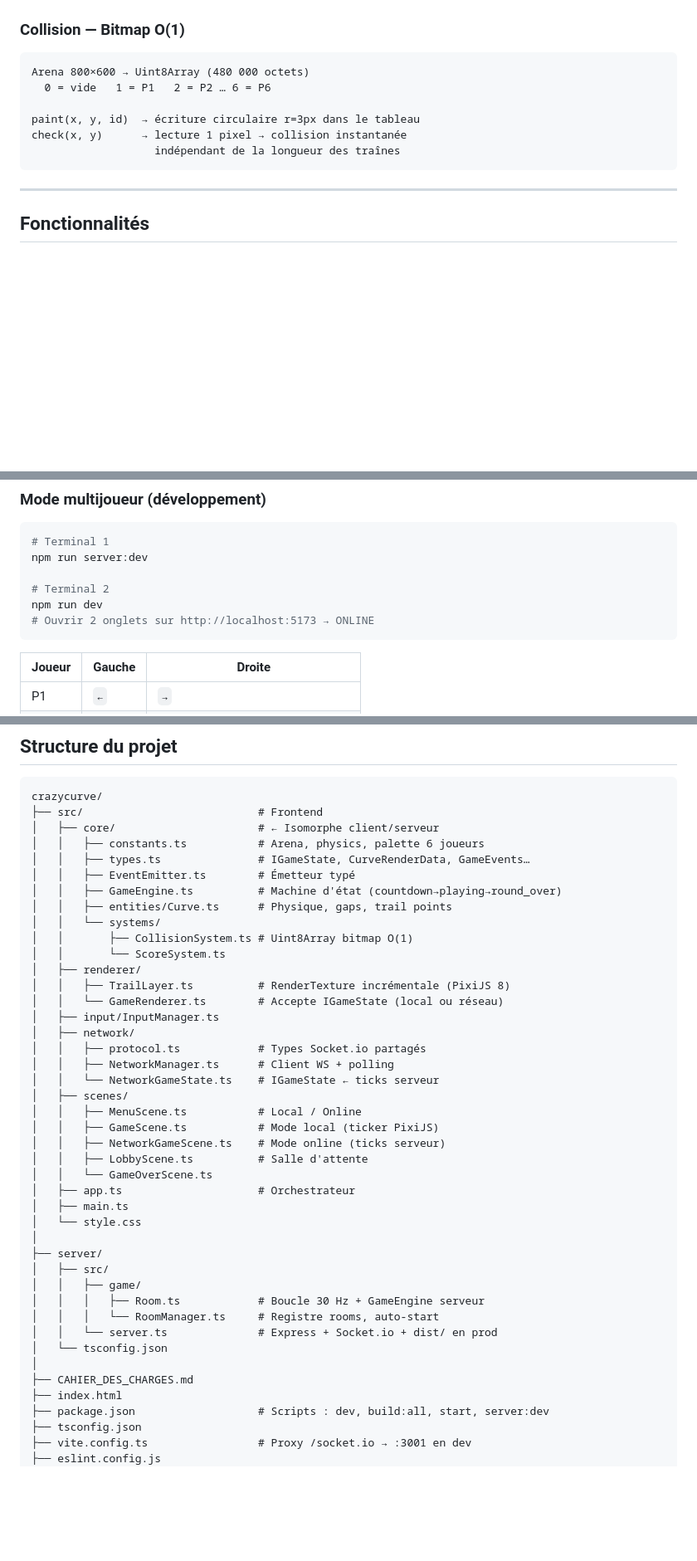
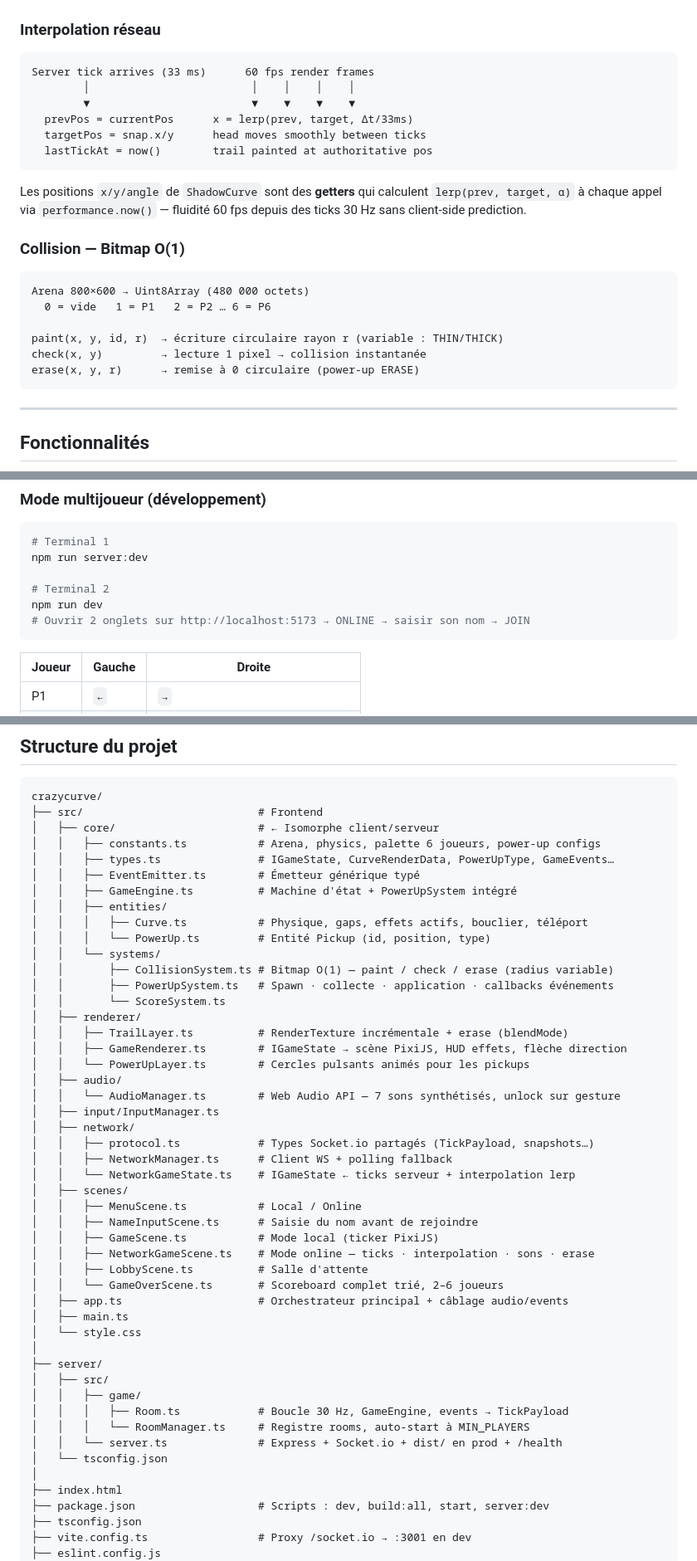
Before and after one commit to artkabis/crazycurve, a Markdown page: README.md, 3 parts joined by grey strips. Shown at 83% size. Drawn GitHub-style; blank space fills up the shorter version.

````diff
--- a/README.md
+++ b/README.md
@@ -91,4 +94,17 @@ sequenceDiagram
 ```
+
+### Interpolation réseau
+
+```
+Server tick arrives (33 ms)      60 fps render frames
+        │                         │    │    │    │
+        ▼                         ▼    ▼    ▼    ▼
+  prevPos = currentPos      x = lerp(prev, target, Δt/33ms)
+  targetPos = snap.x/y      head moves smoothly between ticks
+  lastTickAt = now()        trail painted at authoritative pos
+```
+
+Les positions `x/y/angle` de `ShadowCurve` sont des **getters** qui calculent `lerp(prev, target, α)` à chaque appel via `performance.now()` — fluidité 60 fps depuis des ticks 30 Hz sans client-side prediction.
 
 ### Collision — Bitmap O(1)
 
@@ -96,9 +112,9 @@ sequenceDiagram
 Arena 800×600 → Uint8Array (480 000 octets)
   0 = vide   1 = P1   2 = P2 … 6 = P6
 
-paint(x, y, id)  → écriture circulaire r=3px dans le tableau
-check(x, y)      → lecture 1 pixel → collision instantanée
-                   indépendant de la longueur des traînes
+paint(x, y, id, r)  → écriture circulaire rayon r (variable : THIN/THICK)
+check(x, y)         → lecture 1 pixel → collision instantanée
+erase(x, y, r)      → remise à 0 circulaire (power-up ERASE)
 ```
 
 ---
@@ -198,7 +255,7 @@ npm run server:dev
 
 # Terminal 2
 npm run dev
-# Ouvrir 2 onglets sur http://localhost:5173 → ONLINE
+# Ouvrir 2 onglets sur http://localhost:5173 → ONLINE → saisir son nom → JOIN
 ```
 
 | Joueur | Gauche | Droite |
@@ -321,41 +387,47 @@ curl https://game.tondomaine.fr/health
 crazycurve/
 ├── src/                           # Frontend
 │   ├── core/                      # ← Isomorphe client/serveur
-│   │   ├── constants.ts           # Arena, physics, palette 6 joueurs
-│   │   ├── types.ts               # IGameState, CurveRenderData, GameEvents…
-│   │   ├── EventEmitter.ts        # Émetteur typé
-│   │   ├── GameEngine.ts          # Machine d'état (countdown→playing→round_over)
-│   │   ├── entities/Curve.ts      # Physique, gaps, trail points
+│   │   ├── constants.ts           # Arena, physics, palette 6 joueurs, power-up configs
+│   │   ├── types.ts               # IGameState, CurveRenderData, PowerUpType, GameEvents…
+│   │   ├── EventEmitter.ts        # Émetteur générique typé
+│   │   ├── GameEngine.ts          # Machine d'état + PowerUpSystem intégré
+│   │   ├── entities/
+│   │   │   ├── Curve.ts           # Physique, gaps, effets actifs, bouclier, téléport
+│   │   │   └── PowerUp.ts         # Entité Pickup (id, position, type)
 │   │   └── systems/
-│   │       ├── CollisionSystem.ts # Uint8Array bitmap O(1)
+│   │       ├── CollisionSystem.ts # Bitmap O(1) — paint / check / erase (radius variable)
+│   │       ├── PowerUpSystem.ts   # Spawn · collecte · application · callbacks événements
 │   │       └── ScoreSystem.ts
 │   ├── renderer/
-│   │   ├── TrailLayer.ts          # RenderTexture incrémentale (PixiJS 8)
-│   │   └── GameRenderer.ts        # Accepte IGameState (local ou réseau)
+│   │   ├── TrailLayer.ts          # RenderTexture incrémentale + erase (blendMode)
+│   │   ├── GameRenderer.ts        # IGameState → scène PixiJS, HUD effets, flèche direction
+│   │   └── PowerUpLayer.ts        # Cercles pulsants animés pour les pickups
+│   ├── audio/
+│   │   └── AudioManager.ts        # Web Audio API — 7 sons synthétisés, unlock sur gesture
 │   ├── input/InputManager.ts
 │   ├── network/
-│   │   ├── protocol.ts            # Types Socket.io partagés
-│   │   ├── NetworkManager.ts      # Client WS + polling
-│   │   └── NetworkGameState.ts    # IGameState ← ticks serveur
+│   │   ├── protocol.ts            # Types Socket.io partagés (TickPayload, snapshots…)
+│   │   ├── NetworkManager.ts      # Client WS + polling fallback
+│   │   └── NetworkGameState.ts    # IGameState ← ticks serveur + interpolation lerp
 │   ├── scenes/
 │   │   ├── MenuScene.ts           # Local / Online
+│   │   ├── NameInputScene.ts      # Saisie du nom avant de rejoindre
 │   │   ├── GameScene.ts           # Mode local (ticker PixiJS)
-│   │   ├── NetworkGameScene.ts    # Mode online (ticks serveur)
+│   │   ├── NetworkGameScene.ts    # Mode online — ticks · interpolation · sons · erase
 │   │   ├── LobbyScene.ts          # Salle d'attente
-│   │   └── GameOverScene.ts
-│   ├── app.ts                     # Orchestrateur
+│   │   └── GameOverScene.ts       # Scoreboard complet trié, 2–6 joueurs
+│   ├── app.ts                     # Orchestrateur principal + câblage audio/events
 │   ├── main.ts
 │   └── style.css
 │
 ├── server/
 │   ├── src/
 │   │   ├── game/
-│   │   │   ├── Room.ts            # Boucle 30 Hz + GameEngine serveur
-│   │   │   └── RoomManager.ts     # Registre rooms, auto-start
-│   │   └── server.ts              # Express + Socket.io + dist/ en prod
+│   │   │   ├── Room.ts            # Boucle 30 Hz, GameEngine, events → TickPayload
+│   │   │   └── RoomManager.ts     # Registre rooms, auto-start à MIN_PLAYERS
+│   │   └── server.ts              # Express + Socket.io + dist/ en prod + /health
 │   └── tsconfig.json
 │
-├── CAHIER_DES_CHARGES.md
 ├── index.html
 ├── package.json                   # Scripts : dev, build:all, start, server:dev
 ├── tsconfig.json
````
Also changed, not shown: other parts of README.md (+119 -56 lines).
